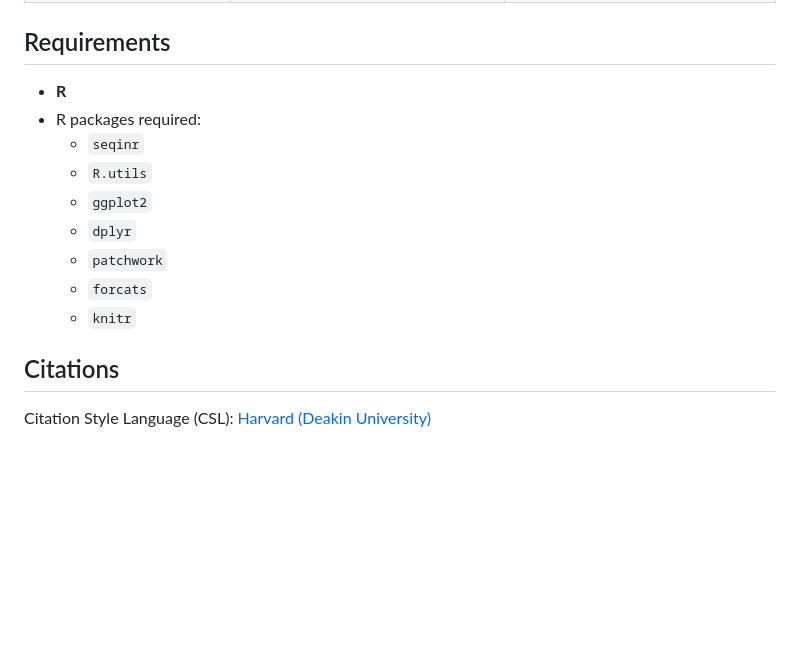
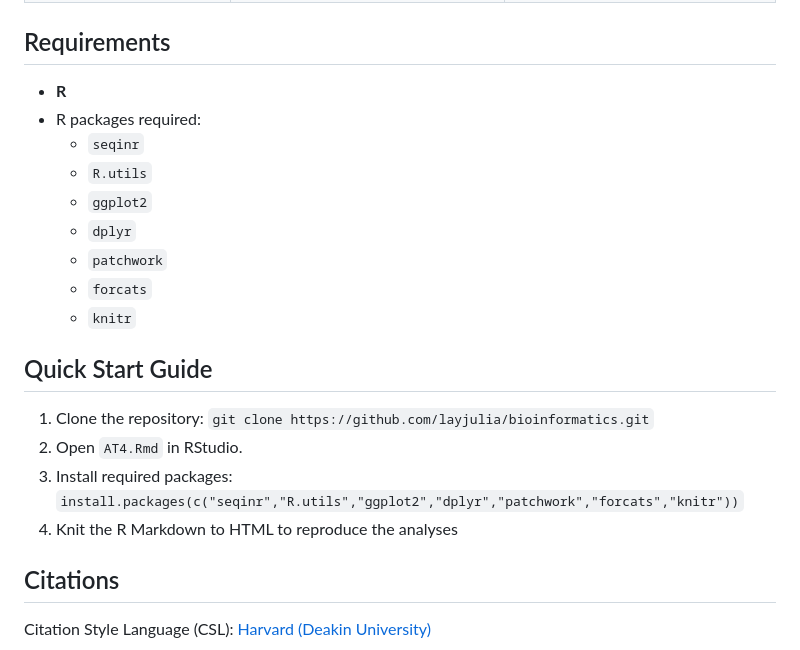
Before and after one commit to layjulia/bioinformatics, a Markdown page: README.md, the part around the change. Drawn GitHub-style; blank space fills up the shorter version.

Commit message:
Add quick start section

```diff
--- a/README.md
+++ b/README.md
@@ -63,6 +63,7 @@ _A. aceti_ (GCA_002005445) is the allocated organism of interest and is compared
 
 
 ## Requirements
+
 - **R**
 - R packages required:
   - `seqinr`
@@ -73,6 +74,13 @@ _A. aceti_ (GCA_002005445) is the allocated organism of interest and is compared
   - `forcats`
   - `knitr`
 
+## Quick Start Guide
+
+1. Clone the repository: `git clone https://github.com/layjulia/bioinformatics.git`
+2. Open `AT4.Rmd` in RStudio.
+3. Install required packages: `install.packages(c("seqinr","R.utils","ggplot2","dplyr","patchwork","forcats","knitr"))`
+4. Knit the R Markdown to HTML to reproduce the analyses
+
 ## Citations
 
 Citation Style Language (CSL): [Harvard (Deakin University)](https://www.zotero.org/styles?q=id%3Aharvard-deakin-university&format=author-date)
```
